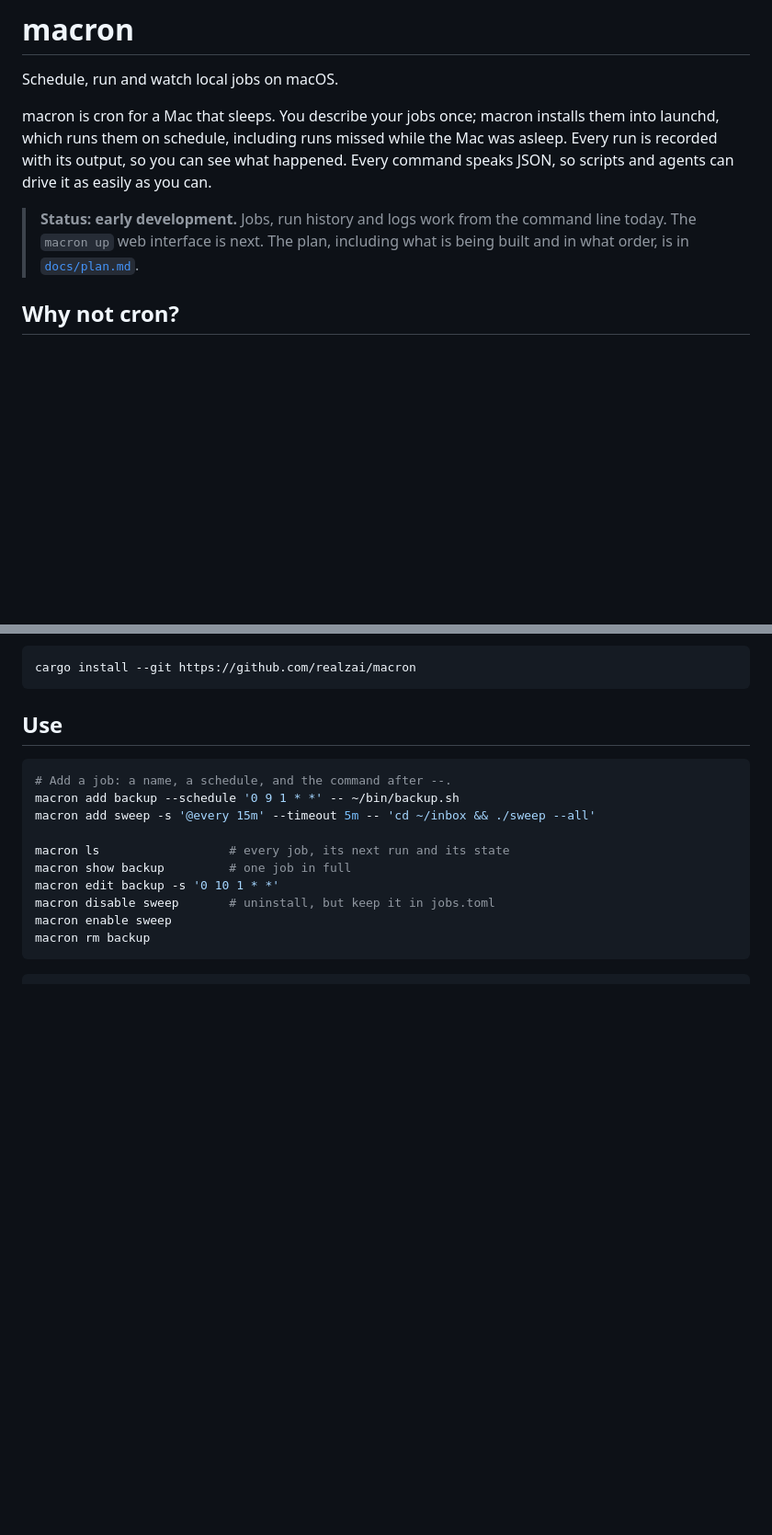
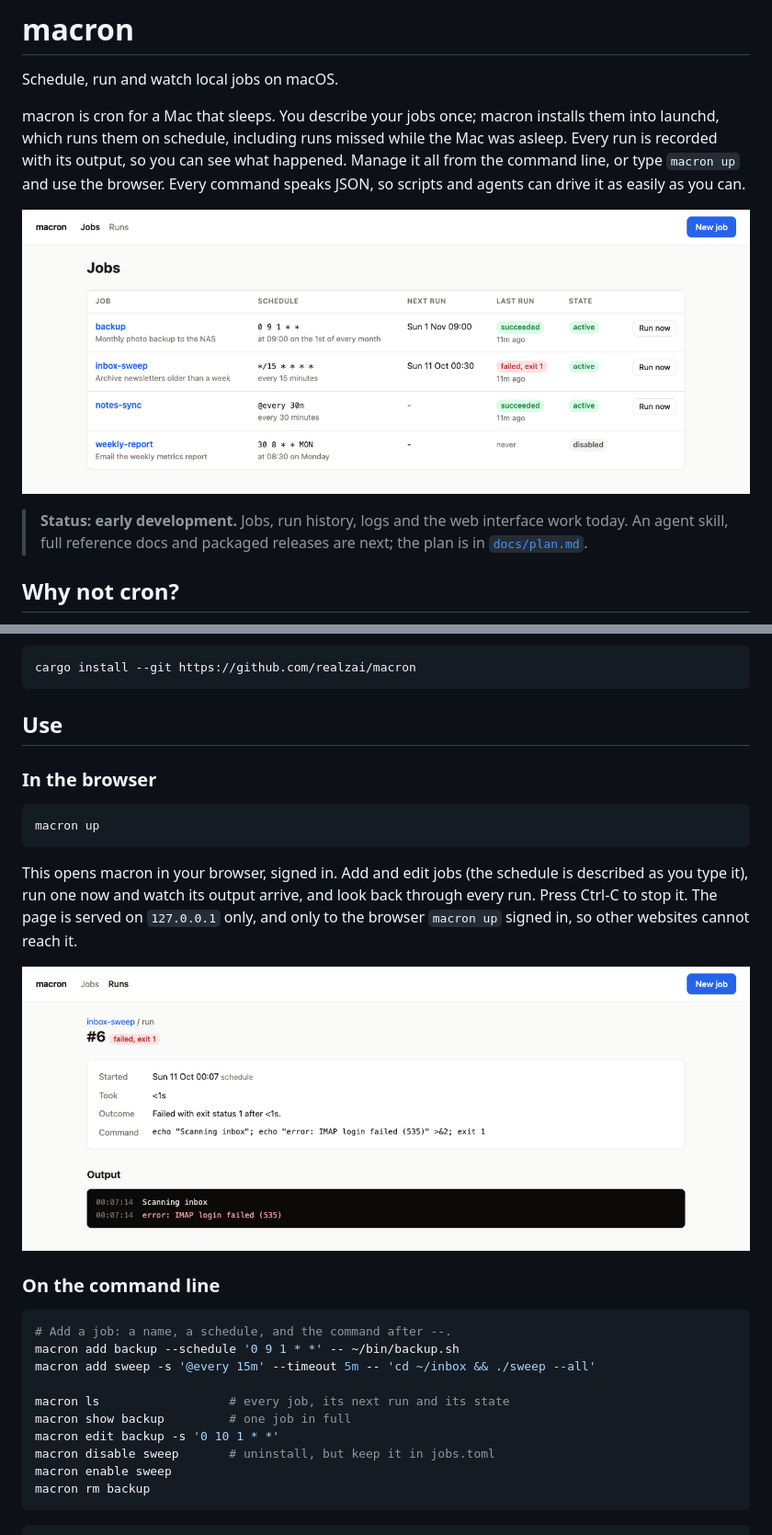
Before and after one commit to realzai/macron, a Markdown page: README.md, 2 parts joined by grey strips. Shown: that part at 92% size. GitHub-like rendering; pictures changed too: docs/images/jobs.png (added), docs/images/run.png (added); blank space fills up the shorter version.

````diff
--- a/README.md
+++ b/README.md
@@ -4,12 +4,15 @@ Schedule, run and watch local jobs on macOS.
 
 macron is cron for a Mac that sleeps. You describe your jobs once; macron installs them into
 launchd, which runs them on schedule, including runs missed while the Mac was asleep. Every run is
-recorded with its output, so you can see what happened. Every command speaks JSON, so scripts and
-agents can drive it as easily as you can.
+recorded with its output, so you can see what happened. Manage it all from the command line, or type
+`macron up` and use the browser. Every command speaks JSON, so scripts and agents can drive it as
+easily as you can.
 
-> **Status: early development.** Jobs, run history and logs work from the command line today. The
-> `macron up` web interface is next. The plan, including what is being built and in what order, is
-> in [`docs/plan.md`](docs/plan.md).
+![The jobs page of macron's web interface, listing four jobs with their schedules, next runs, last runs and state](docs/images/jobs.png)
+
+> **Status: early development.** Jobs, run history, logs and the web interface work today. An agent
+> skill, full reference docs and packaged releases are next; the plan is in
+> [`docs/plan.md`](docs/plan.md).
 
 ## Why not cron?
 
@@ -27,6 +30,21 @@ cargo install --git https://github.com/realzai/macron
 ```
 
 ## Use
+
+### In the browser
+
+```sh
+macron up
+```
+
+This opens macron in your browser, signed in. Add and edit jobs (the schedule is described as you
+type it), run one now and watch its output arrive, and look back through every run. Press Ctrl-C to
+stop it. The page is served on `127.0.0.1` only, and only to the browser `macron up` signed in, so
+other websites cannot reach it.
+
+![A run's page: its status, timing, command and output, with the error line in red](docs/images/run.png)
+
+### On the command line
 
 ```sh
 # Add a job: a name, a schedule, and the command after --.
````
Also changed, not shown: other parts of README.md (+4 -1 lines), AGENTS.md (+4 -0 lines), docs/plan.md (+25 -16 lines).
